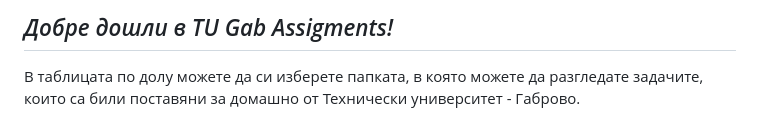
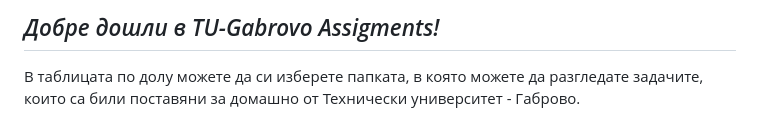
Before and after one commit to BobiG04/TUGabAssigments, a Markdown page: README.md, the part around one of its changes. Drawn GitHub-style.

```diff
--- a/README.md
+++ b/README.md
@@ -1,4 +1,4 @@
 <link href="readme-style.css" rel="stylesheet">
 
-<h2><i>Добре дошли в TU Gab Assigments!</i></h2>
+<h2><i>Добре дошли в TU-Gabrovo Assigments!</i></h2>
 <p align="left"> В таблицата по долу можете да си изберете папката, в която можете да разгледате задачите, които са били поставяни за домашно от Технически университет - Габрово.</p>
```
Also changed, not shown: other parts of README.md (+1 -1 lines).
